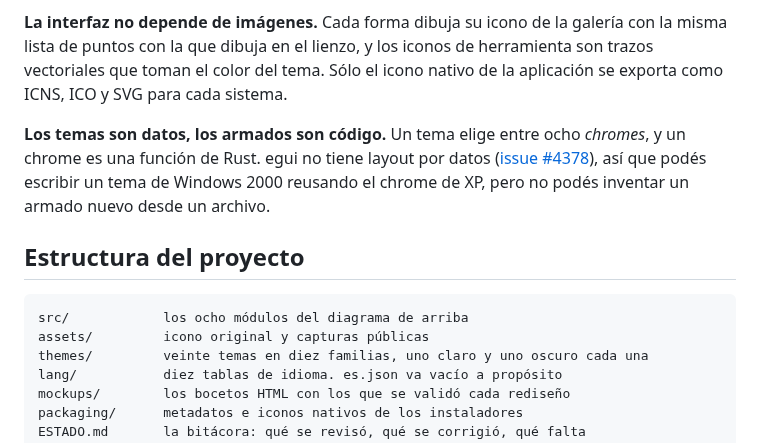
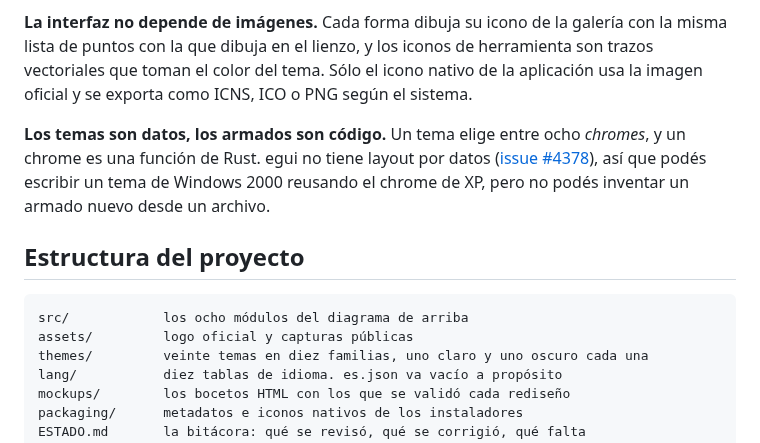
Before and after one commit to poncho-ajmv/Lienzo, a Markdown page: README.md, the part around one of its changes. Drawn GitHub-style.

Commit message:
Use new Lienzo logo across platforms

````diff
--- a/README.md
+++ b/README.md
@@ -193,7 +197,8 @@ una textura nueva en cada llamada.
 **La interfaz no depende de imágenes.** Cada forma dibuja su icono de la galería
 con la misma lista de puntos con la que dibuja en el lienzo, y los iconos de
 herramienta son trazos vectoriales que toman el color del tema. Sólo el icono
-nativo de la aplicación se exporta como ICNS, ICO y SVG para cada sistema.
+nativo de la aplicación usa la imagen oficial y se exporta como ICNS, ICO o PNG
+según el sistema.
 
 **Los temas son datos, los armados son código.** Un tema elige entre ocho
 *chromes*, y un chrome es una función de Rust. egui no tiene layout por datos
@@ -205,7 +210,7 @@ inventar un armado nuevo desde un archivo.
 
 ```
 src/            los ocho módulos del diagrama de arriba
-assets/         icono original y capturas públicas
+assets/         logo oficial y capturas públicas
 themes/         veinte temas en diez familias, uno claro y uno oscuro cada una
 lang/           diez tablas de idioma. es.json va vacío a propósito
 mockups/        los bocetos HTML con los que se validó cada rediseño
````
Also changed, not shown: other parts of README.md (+4 -0 lines), ESTADO.md (+2 -2 lines), RELEASE_NOTES.md (+2 -1 lines), assets/icons/lienzo.png (added), 4 other files.
